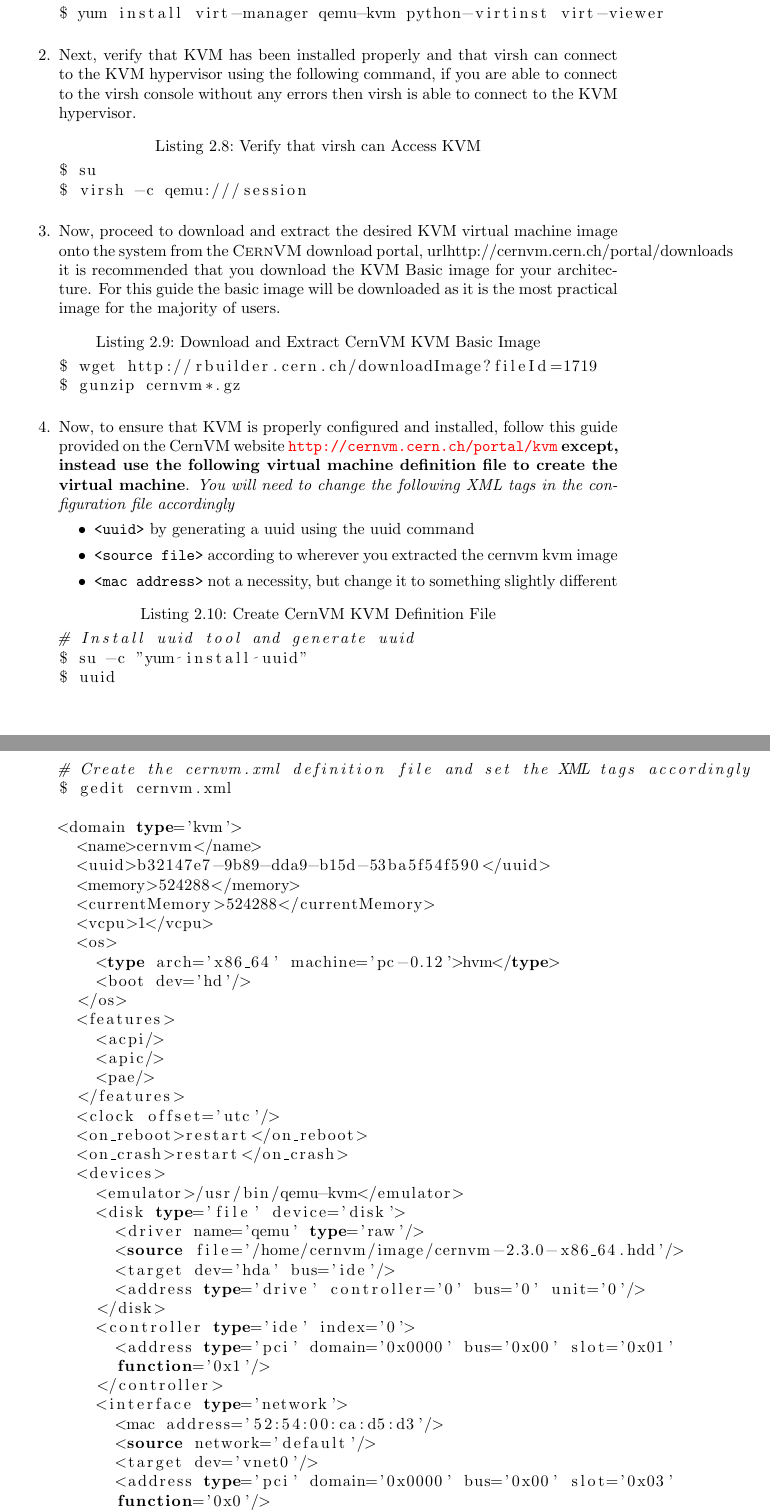
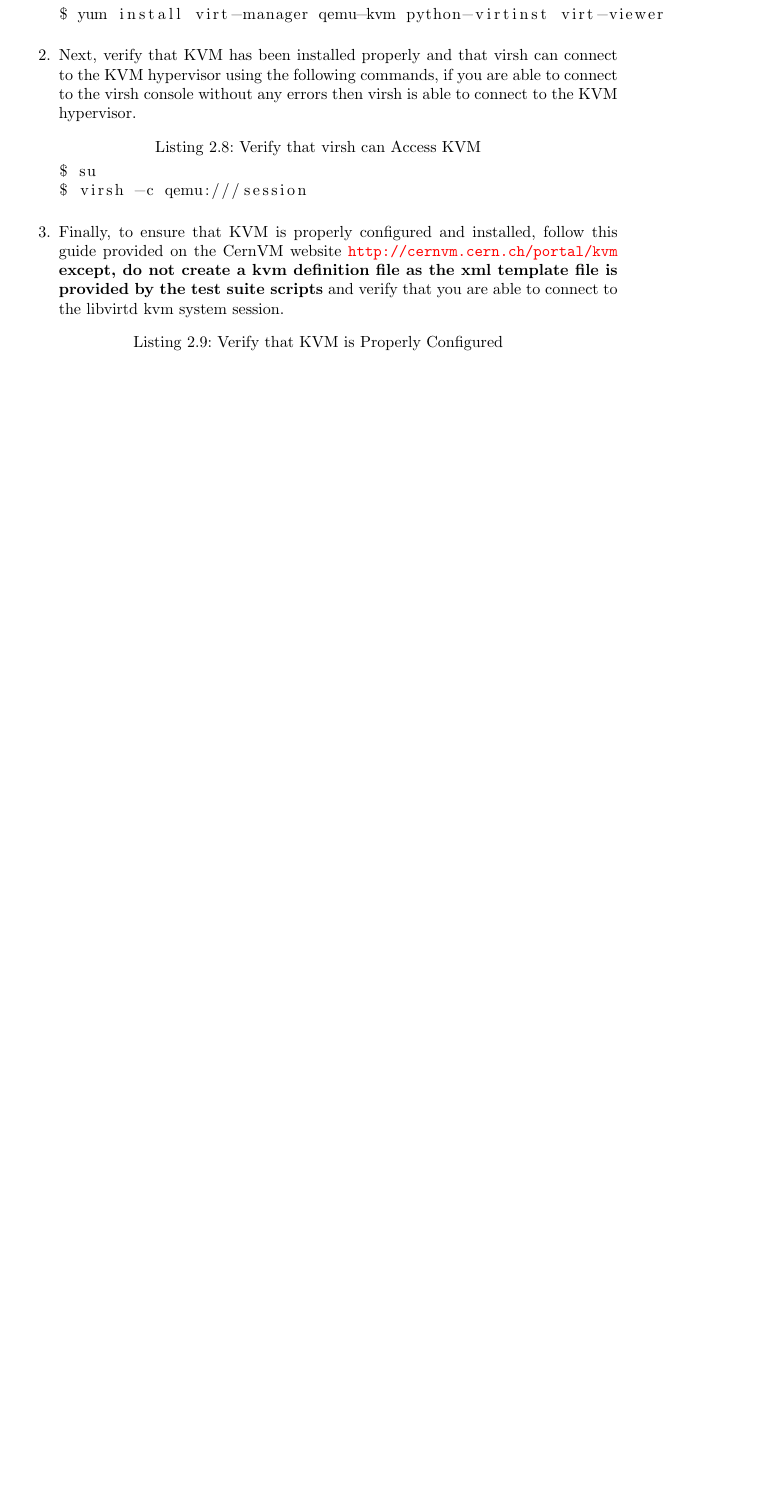
Before and after one commit to gnu-user/cernvm-release-testing, a LaTeX document (doc/walkthrough/walkthrough-dev.tex, which reads doc/walkthrough/content/dev/testclient_redhat.tex): two parts of pages 17 and 18 of 60 before the commit and part of page 17 of 58 after it, the two joined at a grey line, cut so that both start at the same text, the shorter picture padded with empty space. Compiled offline with pdfLaTeX.

Commit message:
SUMMARY: This is mostly a test commit of a subset of the actual changes to verify that I am emailed a copy of the changes by google code. REMOVE: Removed unnecessary and oudated instructions for setting up a KVM hypervisor on a Red Hat based test client

```diff
--- a/doc/walkthrough/content/dev/testclient_redhat.tex
+++ b/doc/walkthrough/content/dev/testclient_redhat.tex
@@ -193,7 +193,7 @@
 \end{lstlisting}
 
 \item	Next, verify that KVM has been installed properly and that virsh can connect to the KVM hypervisor using the
-		following command, if you are able to connect to the virsh console without any errors then virsh is able
+		following commands, if you are able to connect to the virsh console without any errors then virsh is able
 		to connect to the KVM hypervisor.
 
 \lstset{language=bash,caption=Verify that virsh can Access KVM}
@@ -202,69 +202,8 @@
 $ virsh -c qemu:///session
 \end{lstlisting}
 
-\item	Now, proceed to download and extract the desired KVM virtual machine image onto the system from the \cernvm download
-		portal, url{http://cernvm.cern.ch/portal/downloads} it is recommended that you download the KVM Basic image for your
-		architecture. For this guide the basic image will be downloaded as it is the most practical image for the majority of
-		users.
+\item 	Finally, to ensure that KVM is properly configured and installed, follow this guide provided on the CernVM website
+		\url{http://cernvm.cern.ch/portal/kvm} {\bf except, do not create a kvm definition file as the xml template file
+		is provided by the test suite scripts} and verify that you are able to connect to the libvirtd kvm system session.
 
-\lstset{language=bash,caption=Download and Extract CernVM KVM Basic Image}
-\begin{lstlisting}
-$ wget http://rbuilder.cern.ch/downloadImage?fileId=1719
-$ gunzip cernvm*.gz
-\end{lstlisting}
-
-\item 	Now, to ensure that KVM is properly configured and installed, follow this guide provided on the CernVM website
-		\url{http://cernvm.cern.ch/portal/kvm} {\bf except, instead use the following virtual machine definition file to
-		create the virtual machine}. \emph{You will need to change the following XML tags in the configuration file accordingly}
-\begin{itemize}
-\item \verb|<uuid>| by generating a uuid using the uuid command
-\item \verb|<source file>| according to wherever you extracted the cernvm kvm image
-\item \verb|<mac address>| not a necessity, but change it to something slightly different
-\end{itemize}
-
-\lstset{language=bash,caption=Create CernVM KVM Definition File}
-\begin{lstlisting}
-# Install uuid tool and generate uuid
-$ su -c "yum install uuid"
-$ uuid
-
-# Create the cernvm.xml definition file and set the XML tags accordingly
-$ gedit cernvm.xml
-
-<domain type='kvm'>
-  <name>cernvm</name>
-  <uuid>b32147e7-9b89-dda9-b15d-53ba5f54f590</uuid>
-  <memory>524288</memory>
-  <currentMemory>524288</currentMemory>
-  <vcpu>1</vcpu>
-  <os>
-    <type arch='x86_64' machine='pc-0.12'>hvm</type>
-    <boot dev='hd'/>
-  </os>
-  <features>
-    <acpi/>
-    <apic/>
-    <pae/>
-  </features>
-  <clock offset='utc'/>
-  <on_reboot>restart</on_reboot>
-  <on_crash>restart</on_crash>
-  <devices>
-    <emulator>/usr/bin/qemu-kvm</emulator>
-    <disk type='file' device='disk'>
-      <driver name='qemu' type='raw'/>
-      <source file='/home/cernvm/image/cernvm-2.3.0-x86_64.hdd'/>
-      <target dev='hda' bus='ide'/>
-      <address type='drive' controller='0' bus='0' unit='0'/>
-    </disk>
-    <controller type='ide' index='0'>
-      <address type='pci' domain='0x0000' bus='0x00' slot='0x01'
-      function='0x1'/>
-    </controller>
-    <interface type='network'>
-      <mac address='52:54:00:ca:d5:d3'/>
-      <source network='default'/>
-      <target dev='vnet0'/>
-      <address type='pci' domain='0x0000' bus='0x00' slot='0x03'
-      function='0x0'/>
-    </interface>
+\lstset{language=bash,caption=Verify that KVM is Properly Configured}
```
Also changed, not shown: doc/walkthrough/content/dev/testclient_redhat.tex (38 more changed lines).
